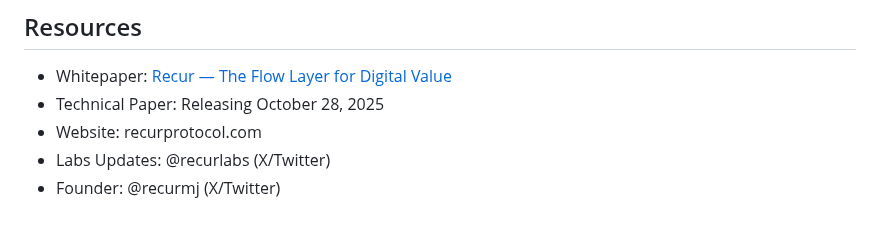
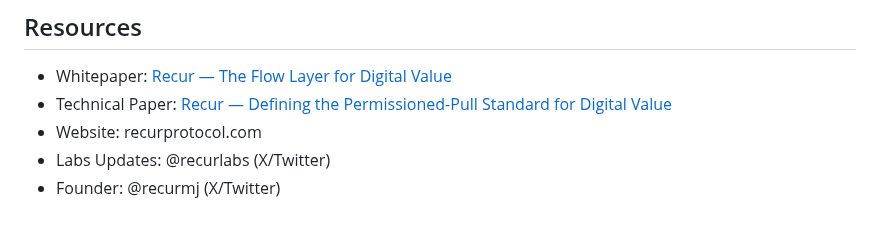
Before and after one commit to recurmj/recur-standard, a Markdown page: README.md, the part around the change. GitHub-like rendering.

```diff
--- a/README.md
+++ b/README.md
@@ -234,7 +234,7 @@ Any subsequent EIPs, ERCs, or derivative works referencing the permissioned-pull
 ## Resources
 
 - Whitepaper: [Recur — The Flow Layer for Digital Value](https://recurprotocol.com/Recur_Whitepaper_v1.0_Oct2025.pdf)
-- Technical Paper: Releasing October 28, 2025
+- Technical Paper: [Recur — Defining the Permissioned-Pull Standard for Digital Value](https://recurprotocol.com/Recur_Technical_Paper_v1.0_Oct2025.pdf)
 - Website: recurprotocol.com
 - Labs Updates: @recurlabs (X/Twitter)
 - Founder: @recurmj (X/Twitter)
```
